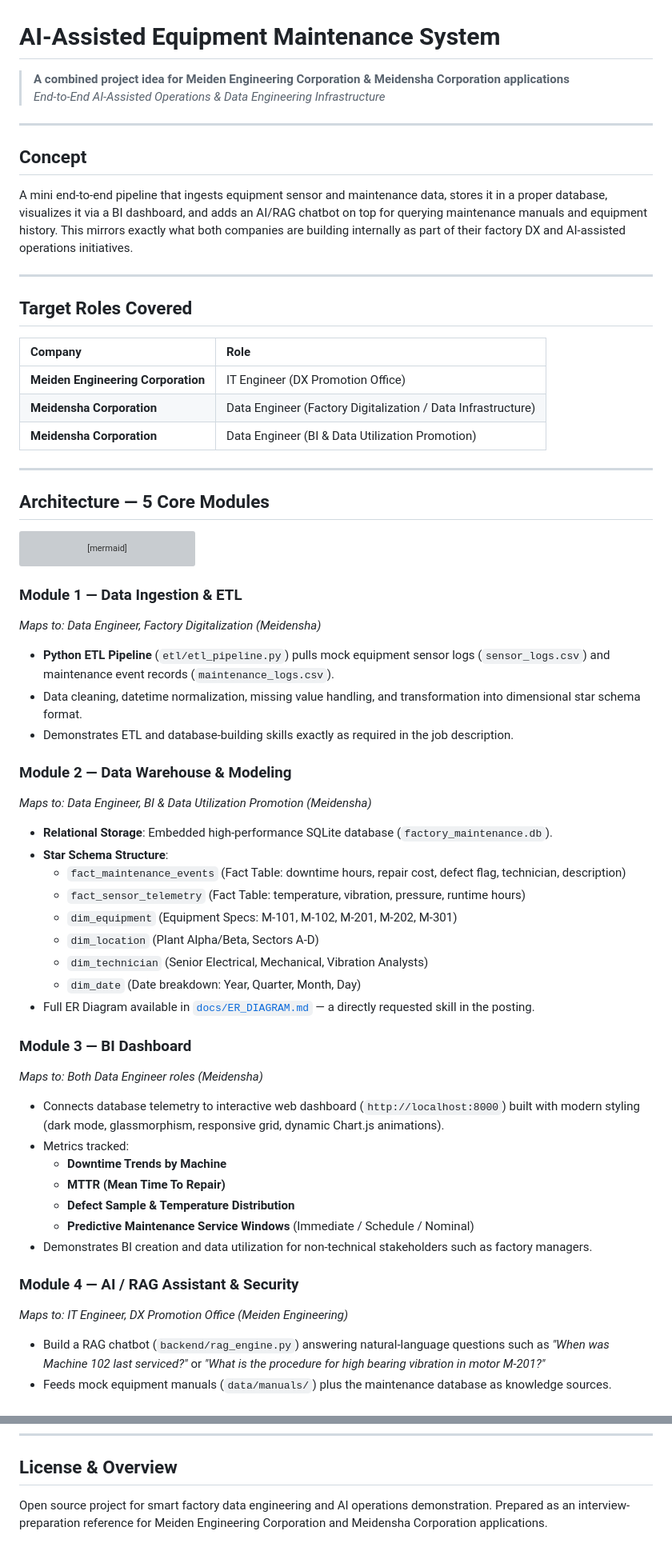
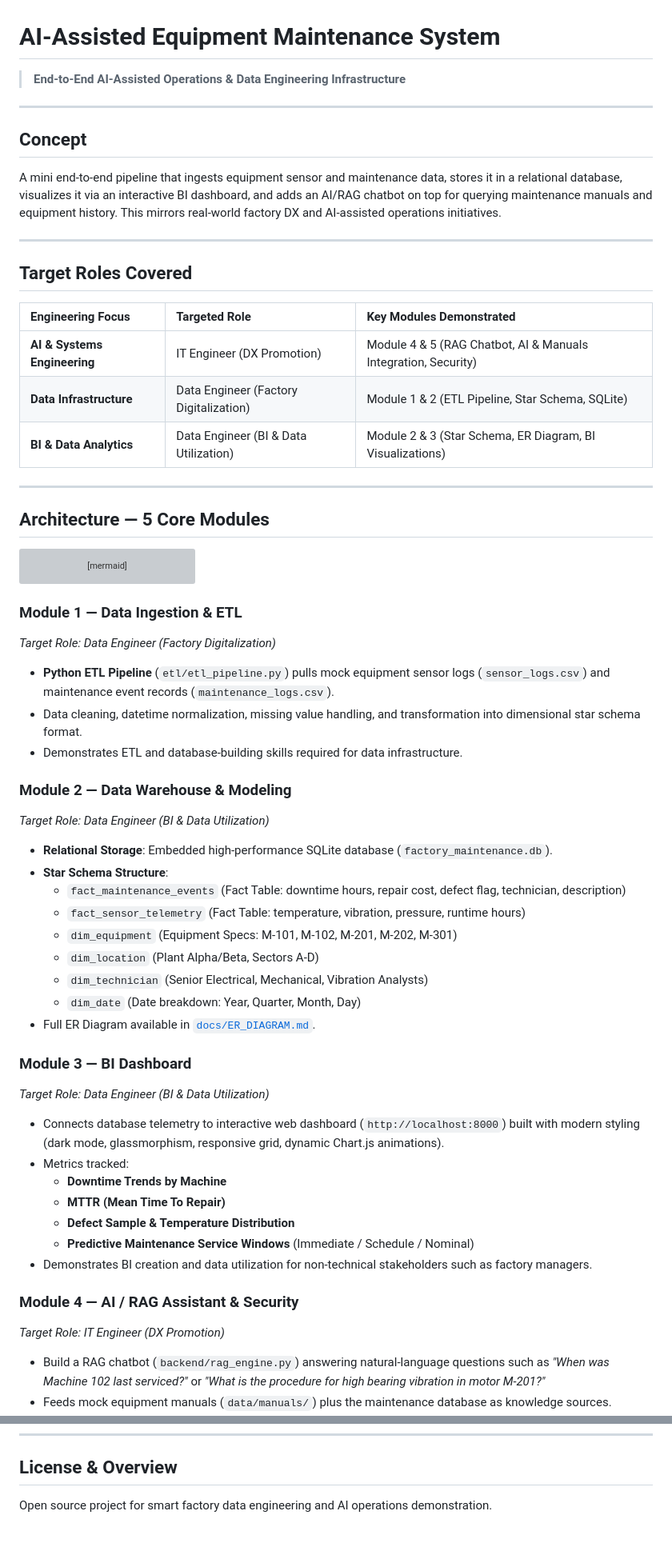
Before and after one commit to ManasviBhandary/AI-Assisted-Equipment-Maintenance-System-project-, a Markdown page: README.md, 2 parts joined by grey strips. Shown at 80% size. Drawn GitHub-style; grey boxes are pictures that could not be loaded.

Commit message:
refactor: remove company names across project files and documentation

````diff
--- a/README.md
+++ b/README.md
@@ -1,23 +1,22 @@
 # AI-Assisted Equipment Maintenance System
 
-> **A combined project idea for Meiden Engineering Corporation & Meidensha Corporation applications**
-> *End-to-End AI-Assisted Operations & Data Engineering Infrastructure*
+> **End-to-End AI-Assisted Operations & Data Engineering Infrastructure**
 
 ---
 
 ## Concept
 
-A mini end-to-end pipeline that ingests equipment sensor and maintenance data, stores it in a proper database, visualizes it via a BI dashboard, and adds an AI/RAG chatbot on top for querying maintenance manuals and equipment history. This mirrors exactly what both companies are building internally as part of their factory DX and AI-assisted operations initiatives.
+A mini end-to-end pipeline that ingests equipment sensor and maintenance data, stores it in a relational database, visualizes it via an interactive BI dashboard, and adds an AI/RAG chatbot on top for querying maintenance manuals and equipment history. This mirrors real-world factory DX and AI-assisted operations initiatives.
 
 ---
 
 ## Target Roles Covered
 
-| Company | Role |
-| :--- | :--- |
-| **Meiden Engineering Corporation** | IT Engineer (DX Promotion Office) |
-| **Meidensha Corporation** | Data Engineer (Factory Digitalization / Data Infrastructure) |
-| **Meidensha Corporation** | Data Engineer (BI & Data Utilization Promotion) |
+| Engineering Focus | Targeted Role | Key Modules Demonstrated |
+| :--- | :--- | :--- |
+| **AI & Systems Engineering** | IT Engineer (DX Promotion) | Module 4 & 5 (RAG Chatbot, AI & Manuals Integration, Security) |
+| **Data Infrastructure** | Data Engineer (Factory Digitalization) | Module 1 & 2 (ETL Pipeline, Star Schema, SQLite) |
+| **BI & Data Analytics** | Data Engineer (BI & Data Utilization) | Module 2 & 3 (Star Schema, ER Diagram, BI Visualizations) |
 
 ---
 
@@ -38,13 +37,13 @@ flowchart TD
 ```
 
 ### Module 1 — Data Ingestion & ETL
-*Maps to: Data Engineer, Factory Digitalization (Meidensha)*
+*Target Role: Data Engineer (Factory Digitalization)*
 - **Python ETL Pipeline** (`etl/etl_pipeline.py`) pulls mock equipment sensor logs (`sensor_logs.csv`) and maintenance event records (`maintenance_logs.csv`).
 - Data cleaning, datetime normalization, missing value handling, and transformation into dimensional star schema format.
-- Demonstrates ETL and database-building skills exactly as required in the job description.
+- Demonstrates ETL and database-building skills required for data infrastructure.
 
 ### Module 2 — Data Warehouse & Modeling
-*Maps to: Data Engineer, BI & Data Utilization Promotion (Meidensha)*
+*Target Role: Data Engineer (BI & Data Utilization)*
 - **Relational Storage**: Embedded high-performance SQLite database (`factory_maintenance.db`).
 - **Star Schema Structure**:
   - `fact_maintenance_events` (Fact Table: downtime hours, repair cost, defect flag, technician, description)
@@ -53,10 +52,10 @@ flowchart TD
   - `dim_location` (Plant Alpha/Beta, Sectors A-D)
   - `dim_technician` (Senior Electrical, Mechanical, Vibration Analysts)
   - `dim_date` (Date breakdown: Year, Quarter, Month, Day)
-- Full ER Diagram available in [`docs/ER_DIAGRAM.md`](docs/ER_DIAGRAM.md) — a directly requested skill in the posting.
+- Full ER Diagram available in [`docs/ER_DIAGRAM.md`](docs/ER_DIAGRAM.md).
 
 ### Module 3 — BI Dashboard
-*Maps to: Both Data Engineer roles (Meidensha)*
+*Target Role: Data Engineer (BI & Data Utilization)*
 - Connects database telemetry to interactive web dashboard (`http://localhost:8000`) built with modern styling (dark mode, glassmorphism, responsive grid, dynamic Chart.js animations).
 - Metrics tracked:
   - **Downtime Trends by Machine**
@@ -66,7 +65,7 @@ flowchart TD
 - Demonstrates BI creation and data utilization for non-technical stakeholders such as factory managers.
 
 ### Module 4 — AI / RAG Assistant & Security
-*Maps to: IT Engineer, DX Promotion Office (Meiden Engineering)*
+*Target Role: IT Engineer (DX Promotion)*
 - Build a RAG chatbot (`backend/rag_engine.py`) answering natural-language questions such as *"When was Machine 102 last serviced?"* or *"What is the procedure for high bearing vibration in motor M-201?"*
 - Feeds mock equipment manuals (`data/manuals/`) plus the maintenance database as knowledge sources.
 - Deployable on AWS or OCI free tier, with basic access control (`X-API-Key: factory-dx-secret-key`) — covers AI/RAG, cloud, and information security requirements.
@@ -132,4 +131,4 @@ The application will be accessible on port `8000`.
 ---
 
 ## License & Overview
-Open source project for smart factory data engineering and AI operations demonstration. Prepared as an interview-preparation reference for Meiden Engineering Corporation and Meidensha Corporation applications.
+Open source project for smart factory data engineering and AI operations demonstration.
````
Also changed, not shown: other parts of README.md (+6 -6 lines).
